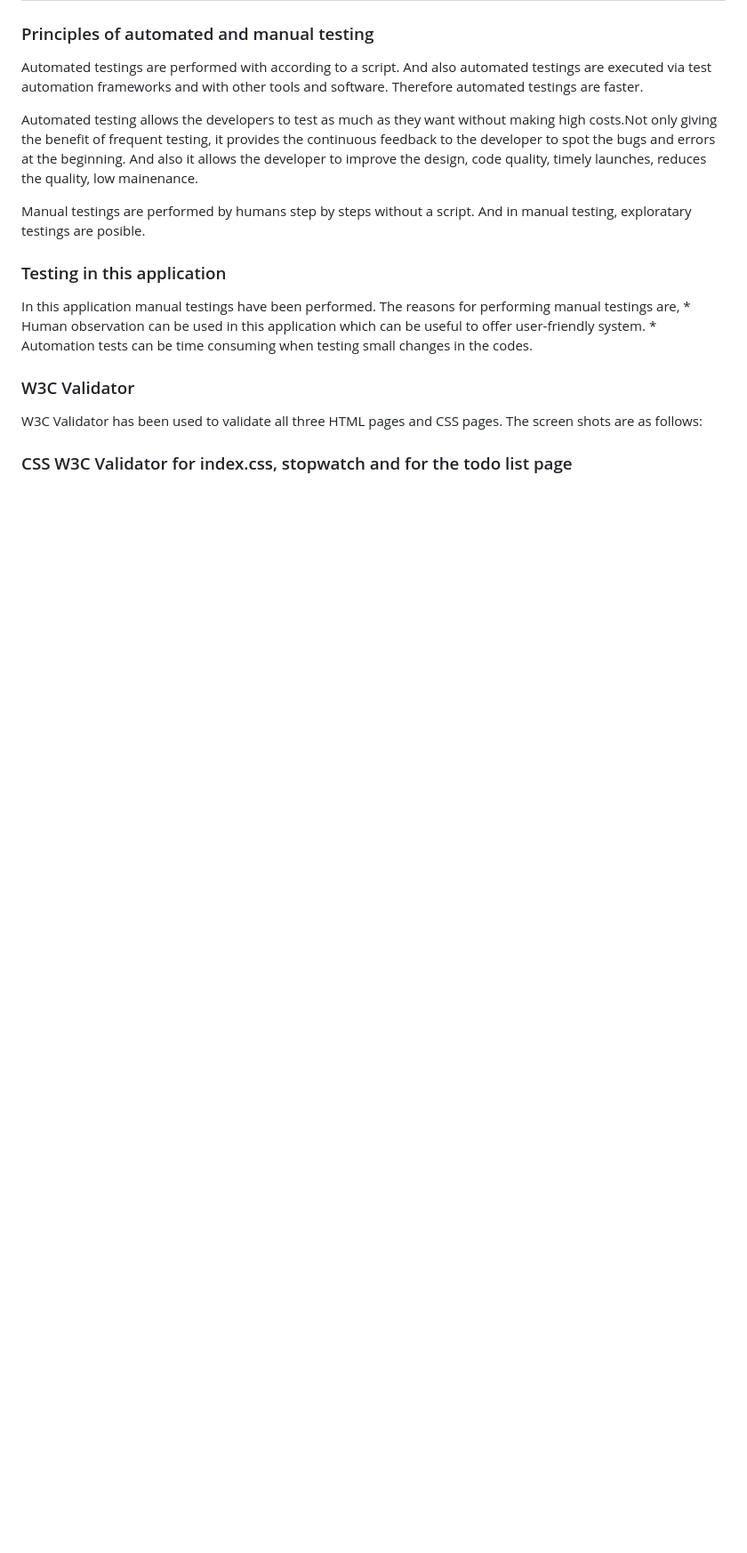
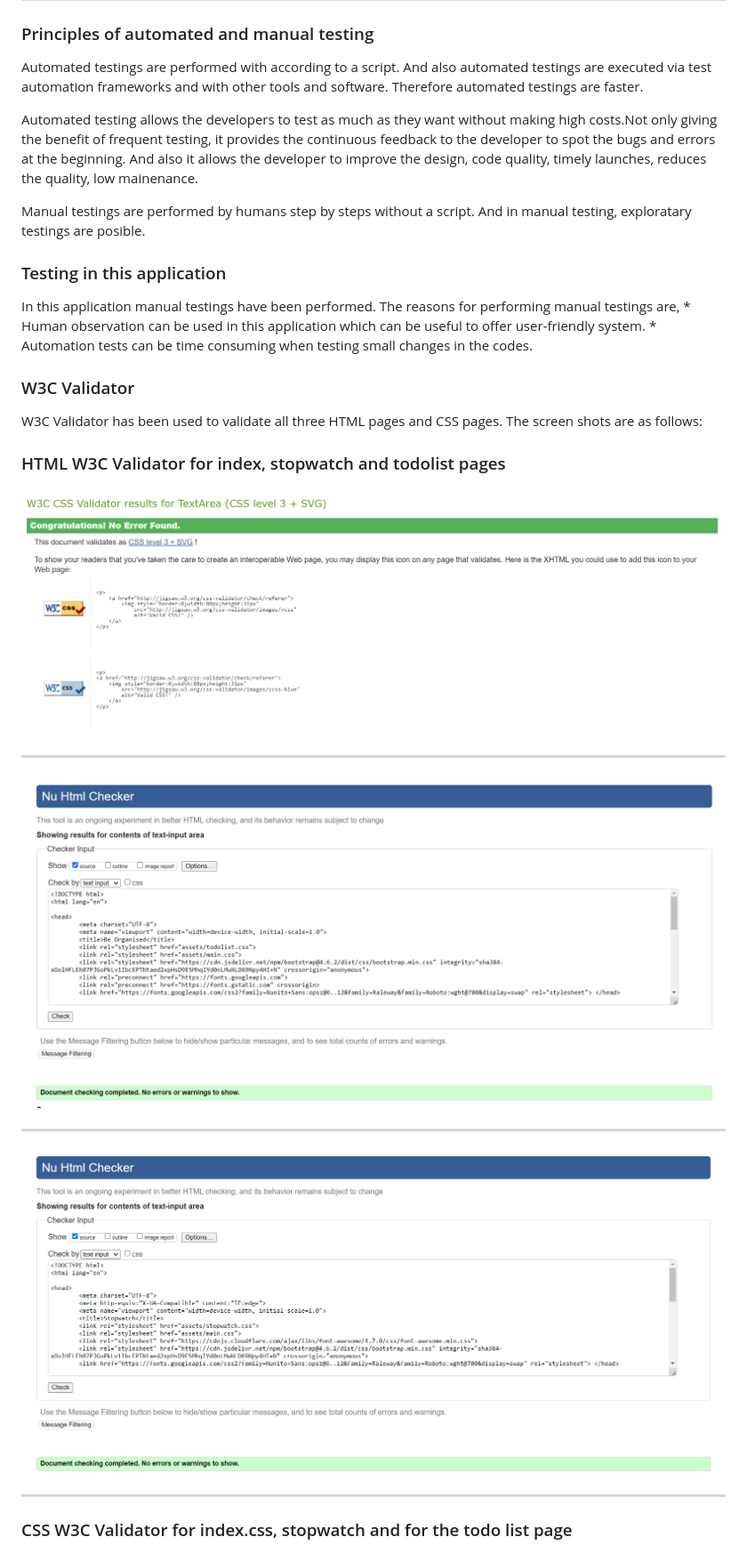
Before and after one commit to Mark-Assessment/p-ukwatta-be-organised-m2-2, a Markdown page: README.md, the part around the change printed below. Shown: that part at 89% size. GitHub-like rendering; pictures changed too: assets/images/stopwatch-no-errors.PNG (added), assets/images/todolist-no-errors.PNG (added); blank space fills up the shorter version.

Commit message:
update readme with images

```diff
--- a/README.md
+++ b/README.md
@@ -157,8 +157,13 @@ In this application manual testings have been performed. The reasons for perform
 W3C Validator has been used to validate all three HTML pages and CSS pages.
 The screen shots are as follows:
 
-
-
+### HTML W3C Validator for index, stopwatch and todolist pages
+![index.html](assets/images/index-css-validation.PNG)
+*********
+![todolist.html](assets/images/todolist-no-errors.PNG)
+*********
+![stopwatch.html](assets/images/stopwatch-no-errors.PNG)
+********
 
 ### CSS W3C Validator for index.css, stopwatch and for the todo list page
 
```
Also changed, not shown: other parts of README.md (+9 -0 lines), assets/images/indexHTMLvalidation.PNG (added), assets/images/todolist-jshint.PNG (added).
